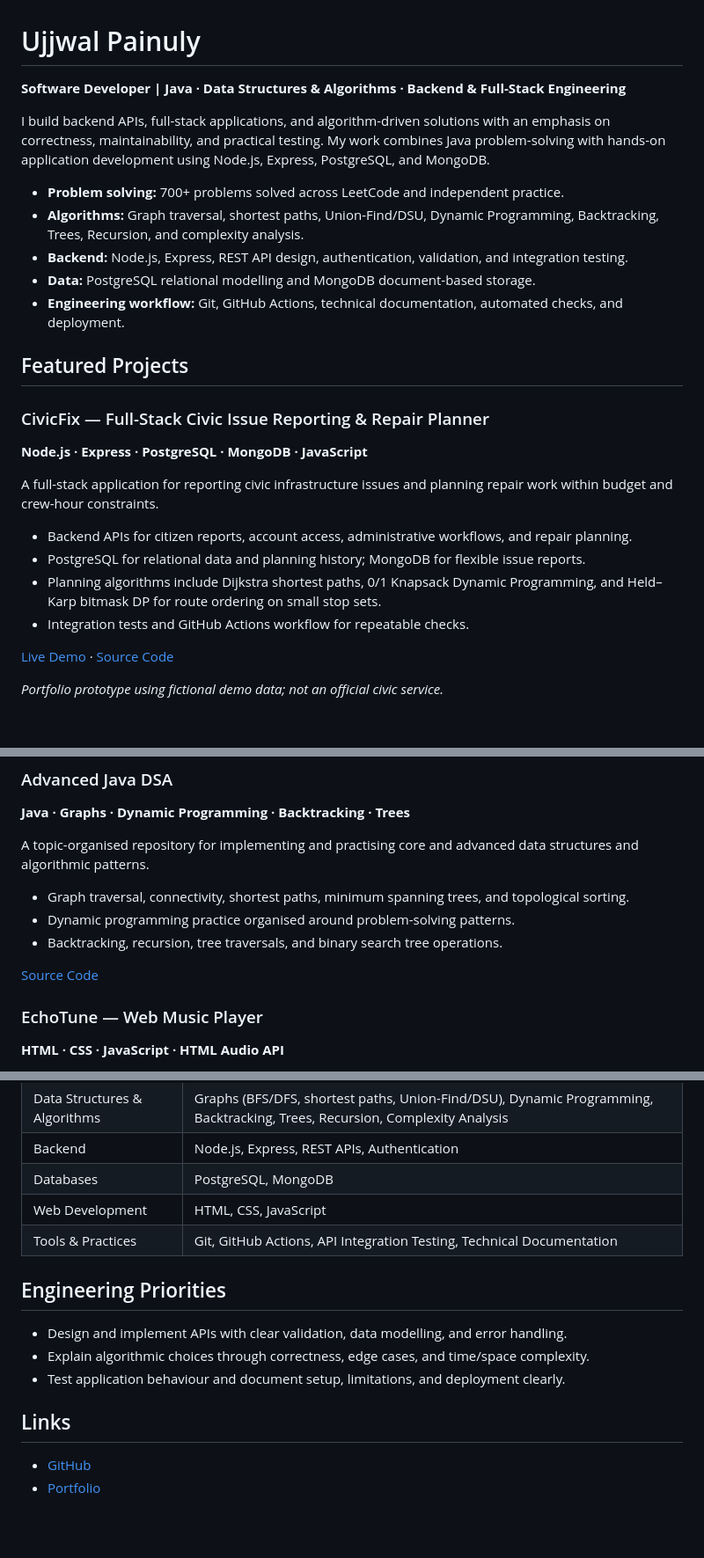
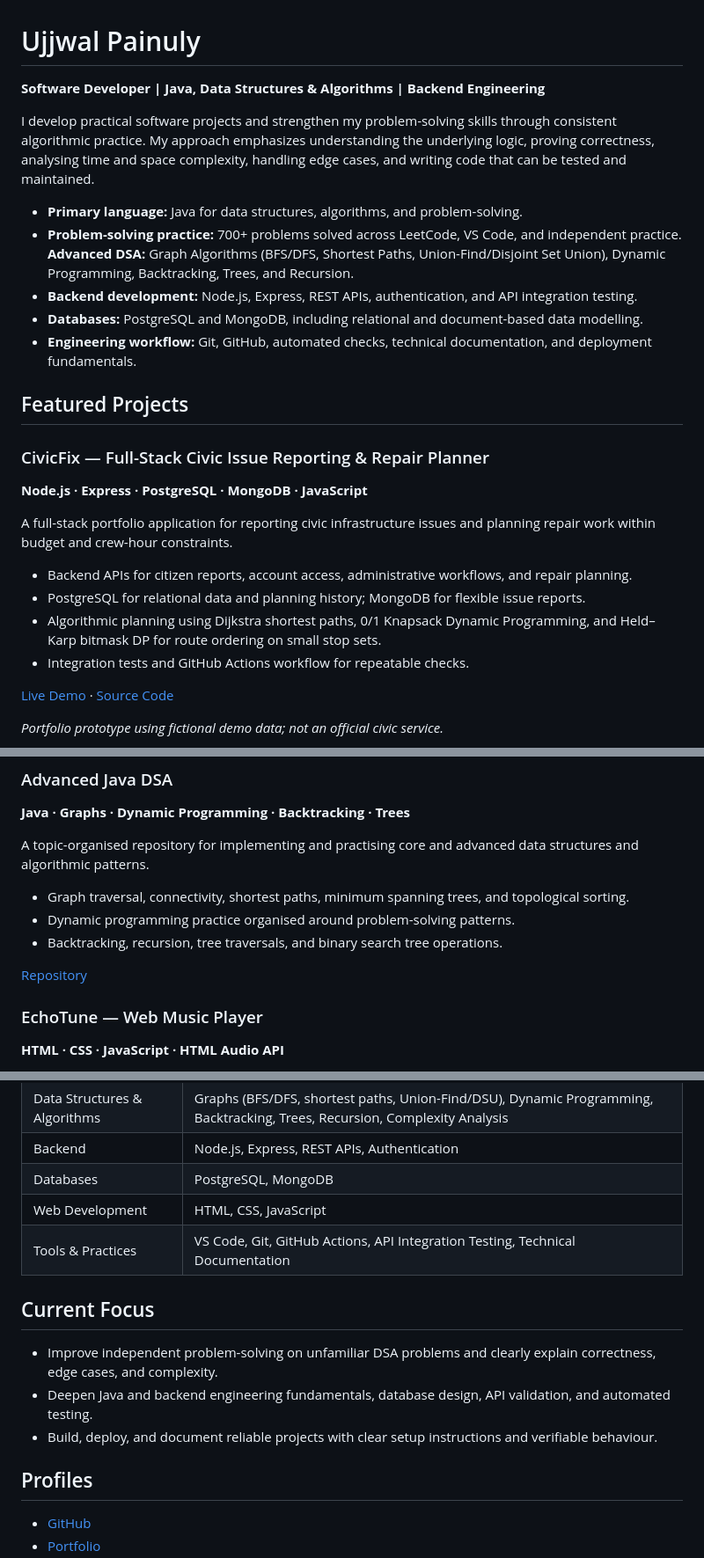
Before and after one commit to ayushpainuly1234-ui/ayushpainuly1234-ui, a Markdown page: README.md, 3 parts joined by grey strips. Shown at 88% size. Rendered like a GitHub page; blank space fills up the shorter version.

Commit message:
Restore previous profile README wording

```diff
--- a/README.md
+++ b/README.md
@@ -1,14 +1,15 @@
 # Ujjwal Painuly
 
-**Software Developer | Java · Data Structures & Algorithms · Backend & Full-Stack Engineering**
+**Software Developer | Java, Data Structures & Algorithms | Backend Engineering**
 
-I build backend APIs, full-stack applications, and algorithm-driven solutions with an emphasis on correctness, maintainability, and practical testing. My work combines Java problem-solving with hands-on application development using Node.js, Express, PostgreSQL, and MongoDB.
+I develop practical software projects and strengthen my problem-solving skills through consistent algorithmic practice. My approach emphasizes understanding the underlying logic, proving correctness, analysing time and space complexity, handling edge cases, and writing code that can be tested and maintained.
 
-- **Problem solving:** 700+ problems solved across LeetCode and independent practice.
-- **Algorithms:** Graph traversal, shortest paths, Union-Find/DSU, Dynamic Programming, Backtracking, Trees, Recursion, and complexity analysis.
-- **Backend:** Node.js, Express, REST API design, authentication, validation, and integration testing.
-- **Data:** PostgreSQL relational modelling and MongoDB document-based storage.
-- **Engineering workflow:** Git, GitHub Actions, technical documentation, automated checks, and deployment.
+- **Primary language:** Java for data structures, algorithms, and problem-solving.
+- **Problem-solving practice:** 700+ problems solved across LeetCode, VS Code, and independent practice.
+ **Advanced DSA:** Graph Algorithms (BFS/DFS, Shortest Paths, Union-Find/Disjoint Set Union), Dynamic Programming, Backtracking, Trees, and Recursion.
+- **Backend development:** Node.js, Express, REST APIs, authentication, and API integration testing.
+- **Databases:** PostgreSQL and MongoDB, including relational and document-based data modelling.
+- **Engineering workflow:** Git, GitHub, automated checks, technical documentation, and deployment fundamentals.
 
 ## Featured Projects
 
@@ -16,11 +17,11 @@ I build backend APIs, full-stack applications, and algorithm-driven solutions wi
 
 **Node.js · Express · PostgreSQL · MongoDB · JavaScript**
 
-A full-stack application for reporting civic infrastructure issues and planning repair work within budget and crew-hour constraints.
+A full-stack portfolio application for reporting civic infrastructure issues and planning repair work within budget and crew-hour constraints.
 
 - Backend APIs for citizen reports, account access, administrative workflows, and repair planning.
 - PostgreSQL for relational data and planning history; MongoDB for flexible issue reports.
-- Planning algorithms include Dijkstra shortest paths, 0/1 Knapsack Dynamic Programming, and Held–Karp bitmask DP for route ordering on small stop sets.
+- Algorithmic planning using Dijkstra shortest paths, 0/1 Knapsack Dynamic Programming, and Held–Karp bitmask DP for route ordering on small stop sets.
 - Integration tests and GitHub Actions workflow for repeatable checks.
 
 [Live Demo](https://civicfix-7q99.onrender.com) · [Source Code](https://github.com/ayushpainuly1234-ui/civicfix)
@@ -37,7 +38,7 @@ A topic-organised repository for implementing and practising core and advanced d
 - Dynamic programming practice organised around problem-solving patterns.
 - Backtracking, recursion, tree traversals, and binary search tree operations.
 
-[Source Code](https://github.com/ayushpainuly1234-ui/advanced-java-dsa)
+[Repository](https://github.com/ayushpainuly1234-ui/advanced-java-dsa)
 
 ### EchoTune — Web Music Player
 
@@ -56,15 +57,15 @@ A responsive browser-based music player featuring playlist controls, track searc
 | Backend | Node.js, Express, REST APIs, Authentication |
 | Databases | PostgreSQL, MongoDB |
 | Web Development | HTML, CSS, JavaScript |
-| Tools & Practices | Git, GitHub Actions, API Integration Testing, Technical Documentation |
+| Tools & Practices | VS Code, Git, GitHub Actions, API Integration Testing, Technical Documentation |
 
-## Engineering Priorities
+## Current Focus
 
-- Design and implement APIs with clear validation, data modelling, and error handling.
-- Explain algorithmic choices through correctness, edge cases, and time/space complexity.
-- Test application behaviour and document setup, limitations, and deployment clearly.
+- Improve independent problem-solving on unfamiliar DSA problems and clearly explain correctness, edge cases, and complexity.
+- Deepen Java and backend engineering fundamentals, database design, API validation, and automated testing.
+- Build, deploy, and document reliable projects with clear setup instructions and verifiable behaviour.
 
-## Links
+## Profiles
 
 - [GitHub](https://github.com/ayushpainuly1234-ui)
 - [Portfolio](https://ayushpainuly1234-ui.github.io/ayushpainuly1234-ui/)
```
Also changed, not shown: other parts of README.md (+1 -2 lines).
